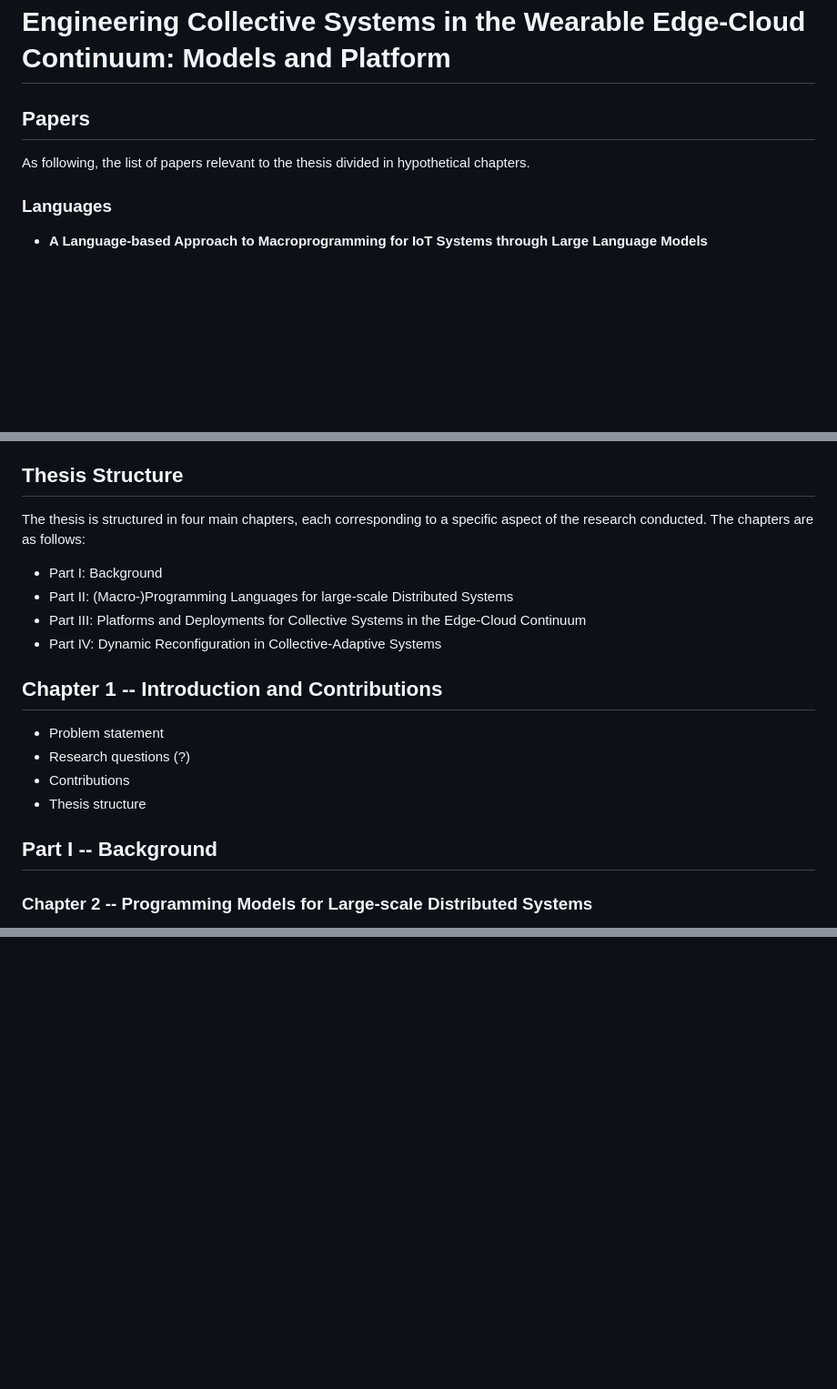
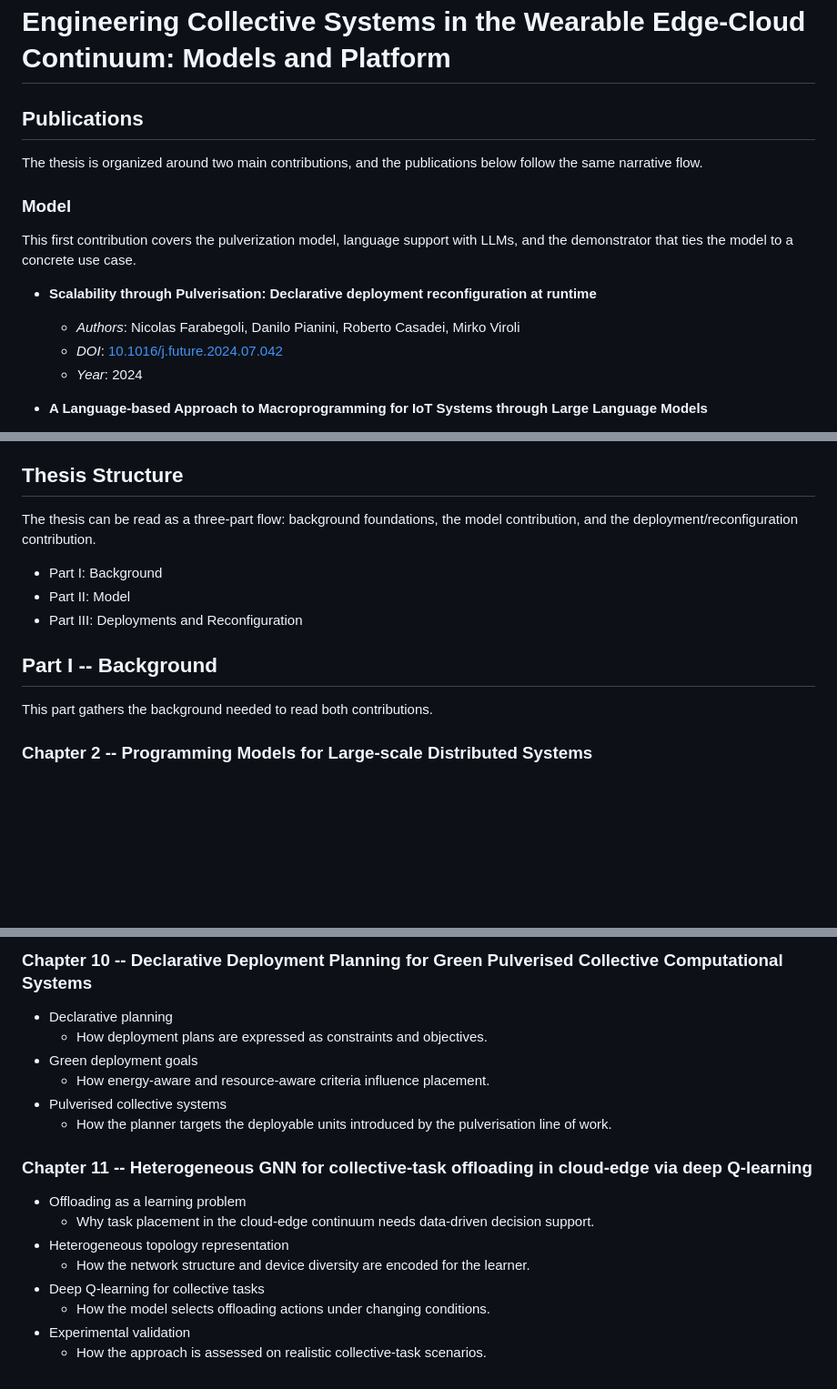
Before and after one commit to nicolasfara/phd-thesis, a Markdown page: README.md, 3 parts joined by grey strips. Shown at 91% size. Drawn GitHub-style; blank space fills up the shorter version.

```diff
--- a/README.md
+++ b/README.md
@@ -1,10 +1,17 @@
 # Engineering Collective Systems in the Wearable Edge-Cloud Continuum: Models and Platform
 
-## Papers
+## Publications
 
-As following, the list of papers relevant to the thesis divided in hypothetical chapters.
+The thesis is organized around two main contributions, and the publications below follow the same narrative flow.
 
-### Languages
+### Model
+
+This first contribution covers the pulverization model, language support with LLMs, and the demonstrator that ties the model to a concrete use case.
+
+- **Scalability through Pulverisation: Declarative deployment reconfiguration at runtime**
+  - _Authors_: Nicolas Farabegoli, Danilo Pianini, Roberto Casadei, Mirko Viroli
+  - _DOI_: [10.1016/j.future.2024.07.042](https://doi.org/10.1016/j.future.2024.07.042)
+  - _Year_: 2024
 
 - **A Language-based Approach to Macroprogramming for IoT Systems through Large Language Models**
   - _Authors_: Gianluca Aguzzi, Nicolas Farabegoli, Mirko Viroli
@@ -446,19 +448,14 @@ They are divided in directly related, i.e., papers directly cited in the papers
   - _Year_: 2021
 
 ## Thesis Structure
-The thesis is structured in four main chapters, each corresponding to a specific aspect of the research conducted. The chapters are as follows:
+The thesis can be read as a three-part flow: background foundations, the model contribution, and the deployment/reconfiguration contribution.
   - Part I: Background
-  - Part II: (Macro-)Programming Languages for large-scale Distributed Systems
-  - Part III: Platforms and Deployments for Collective Systems in the Edge-Cloud Continuum
-  - Part IV: Dynamic Reconfiguration in Collective-Adaptive Systems
-
-## Chapter 1 -- Introduction and Contributions
-  - Problem statement
-  - Research questions (?)
-  - Contributions
-  - Thesis structure
+  - Part II: Model
+  - Part III: Deployments and Reconfiguration
 
 ## Part I -- Background
+
+This part gathers the background needed to read both contributions.
 
 ### Chapter 2 -- Programming Models for Large-scale Distributed Systems
   - Introduction to Macroprogramming
@@ -494,0 +542,17 @@ The thesis is structured in four main chapters, each corresponding to a specific
+### Chapter 10 -- Declarative Deployment Planning for Green Pulverised Collective Computational Systems
+  - Declarative planning
+    - How deployment plans are expressed as constraints and objectives.
+  - Green deployment goals
+    - How energy-aware and resource-aware criteria influence placement.
+  - Pulverised collective systems
+    - How the planner targets the deployable units introduced by the pulverisation line of work.
+
+### Chapter 11 -- Heterogeneous GNN for collective-task offloading in cloud-edge via deep Q-learning
+  - Offloading as a learning problem
+    - Why task placement in the cloud-edge continuum needs data-driven decision support.
+  - Heterogeneous topology representation
+    - How the network structure and device diversity are encoded for the learner.
+  - Deep Q-learning for collective tasks
+    - How the model selects offloading actions under changing conditions.
+  - Experimental validation
+    - How the approach is assessed on realistic collective-task scenarios.
```
Also changed, not shown: other parts of README.md (+60 -15 lines).
